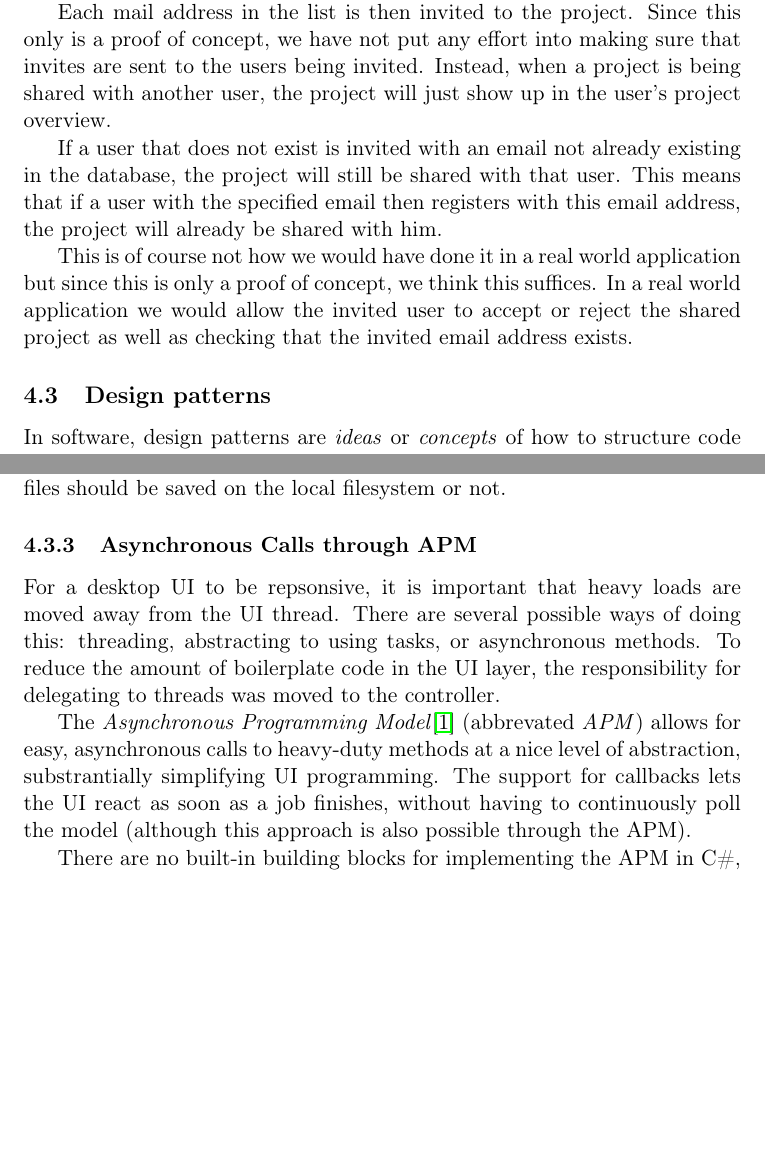
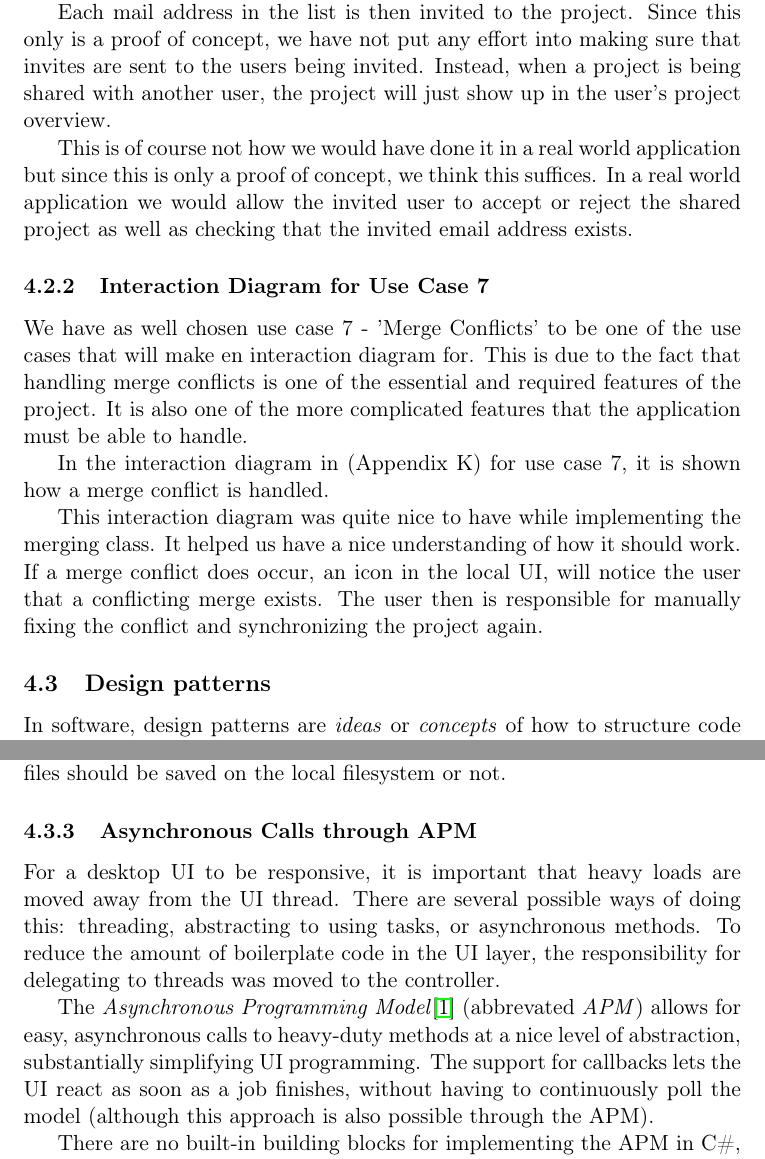
Before and after one commit to czepluch/SliceOfPie, a LaTeX document (report/report.tex, which reads report/Software_design/APM.tex, report/Software_design/interaction_diagrams.tex): two parts of pages 17 and 19 of 64, joined at a grey line, cut so that both start at the same text, the shorter picture padded with empty space. Compiled offline with pdfLaTeX.

Commit message:
fixed some typos and added more text

```diff
--- a/report/Software_design/APM.tex
+++ b/report/Software_design/APM.tex
@@ -1,13 +1,13 @@
 \subsubsection{Asynchronous Calls through APM}
 \label{sec:APM}
 
-For a desktop UI to be repsonsive, it is important that heavy loads are moved away from the UI thread.
+For a desktop UI to be responsive, it is important that heavy loads are moved away from the UI thread.
 There are several possible ways of doing this: threading, abstracting to using tasks, or asynchronous
 methods. To reduce the amount of boilerplate code in the UI layer, the responsibility for delegating
 to threads was moved to the controller.
 
 The \emph{Asynchronous Programming Model}\cite{msdnAPMdoc} (abbrevated \emph{APM}) allows for easy,
-asynchronous calls to heavy-duty methods at a nice level of abstraction, substrantially simplifying UI
+asynchronous calls to heavy-duty methods at a nice level of abstraction, substantially simplifying UI
 programming. The support for callbacks lets the UI react as soon as a job finishes, without having to
 continuously poll the model (although this approach is also possible through the APM).
 
--- a/report/Software_design/interaction_diagrams.tex
+++ b/report/Software_design/interaction_diagrams.tex
@@ -18,8 +18,17 @@ either one of the UIs. We have however in this example user the WebUI.
 Each mail address in the list is then invited to the project. Since this only is a proof of concept, we have not put any effort into making sure that invites
 are sent to the users being invited. Instead, when a project is being shared with another user, the project will just show up in the user's project overview.
 
-If a user that does not exist is invited with an email not already existing in the database, the project will still be shared with that user.
-This means that if a user with the specified email then registers with this email address, the project will already be shared with him.
-
 This is of course not how we would have done it in a real world application but since this is only a proof of concept, we think this suffices. In a
 real world application we would allow the invited user to accept or reject the shared project as well as checking that the invited email address exists.
+
+\subsubsection{Interaction Diagram for Use Case 7}
+
+We have as well chosen use case 7 - 'Merge Conflicts' to be one of the use cases that will make en interaction diagram for. This is due to the fact
+that handling merge conflicts is one of the essential and required features of the project. It is also one of the more complicated features that
+the application must be able to handle.
+
+In the interaction diagram in (Appendix~\ref{sec:interaction-diagram-appendix}) for use case 7, it is shown how a merge conflict is handled.
+
+This interaction diagram was quite nice to have while implementing the merging class. It helped us have a nice understanding of how it should work. If
+a merge conflict does occur, an icon in the local UI, will notice the user that a conflicting merge exists. The user then is responsible for manually
+fixing the conflict and synchronizing the project again.
```
